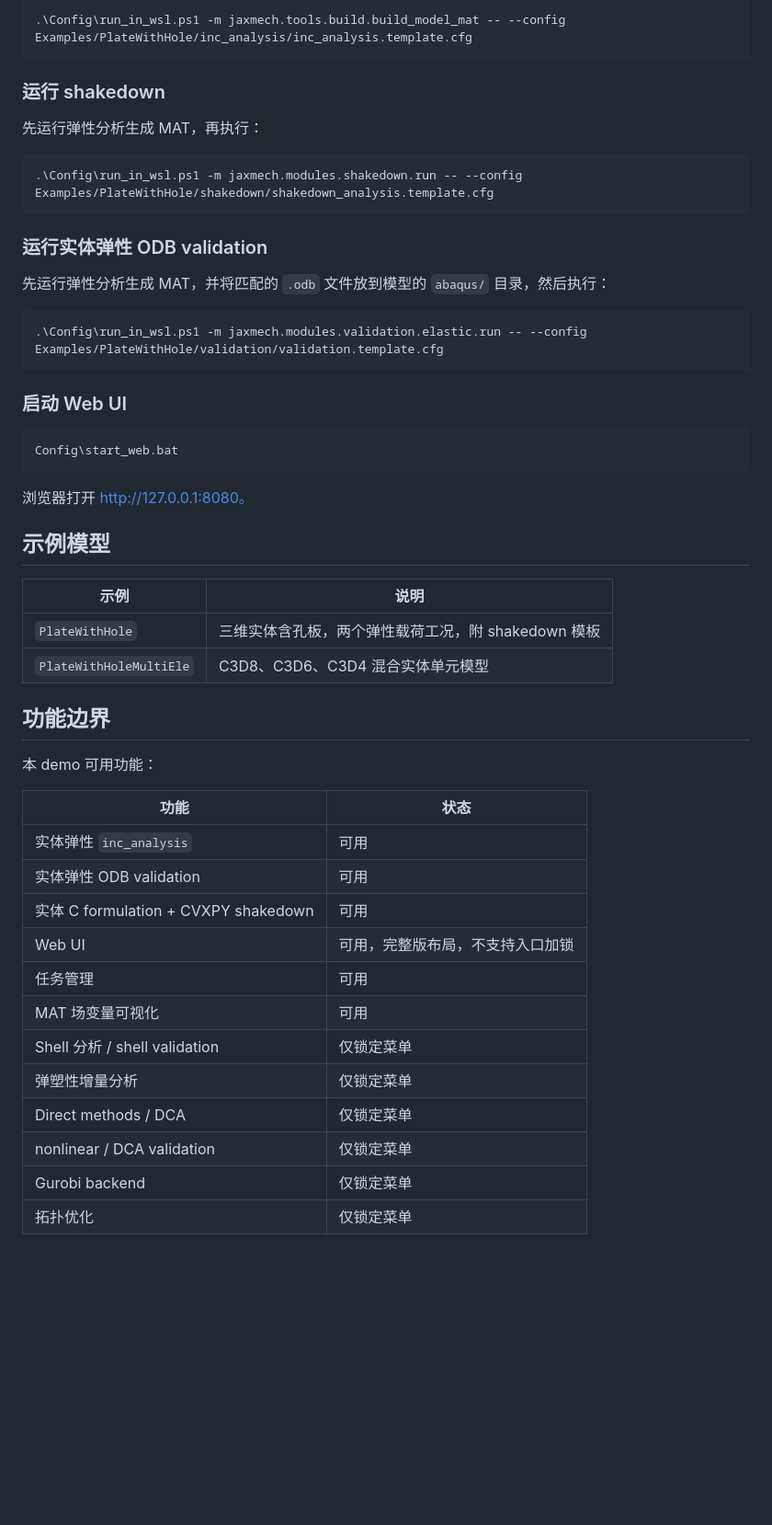
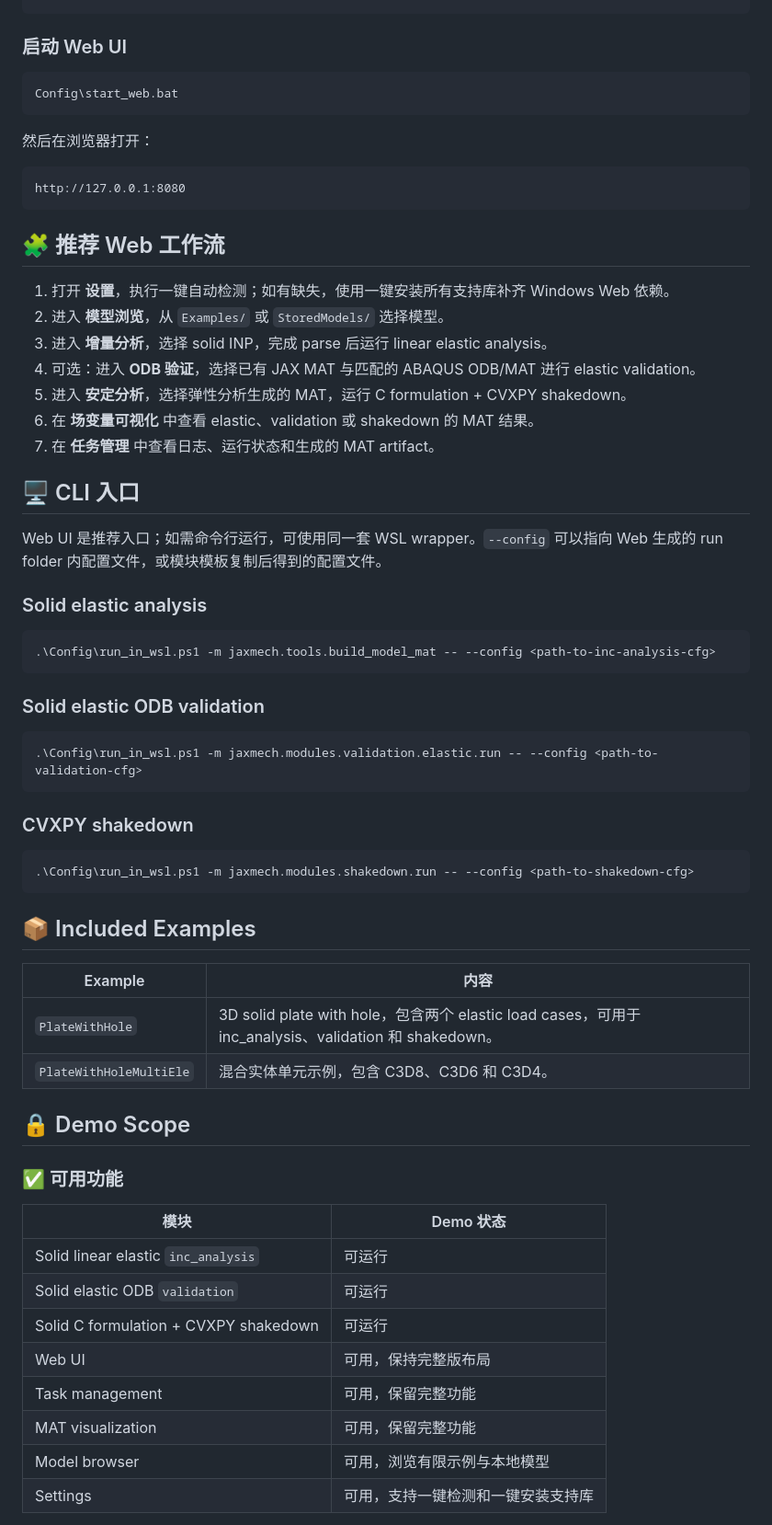
Before and after one commit to BJTUIntCoopBase/jaxmech-demo, a Markdown page: README.md, the part around one of its changes. Shown at 92% size. GitHub-like rendering; blank space fills up the shorter version.

Commit message:
Refresh demo README

````diff
--- a/README.md
+++ b/README.md
@@ -142,21 +39,3 @@ powershell -ExecutionPolicy Bypass -File .\Config\setup_demo_env.ps1 `
-```powershell
-.\Config\run_in_wsl.ps1 -m jaxmech.tools.build.build_model_mat -- --config Examples/PlateWithHole/inc_analysis/inc_analysis.template.cfg
-```
-
-### 运行 shakedown
-
-先运行弹性分析生成 MAT，再执行：
-
-```powershell
-.\Config\run_in_wsl.ps1 -m jaxmech.modules.shakedown.run -- --config Examples/PlateWithHole/shakedown/shakedown_analysis.template.cfg
-```
-
-### 运行实体弹性 ODB validation
-
-先运行弹性分析生成 MAT，并将匹配的 `.odb` 文件放到模型的 `abaqus/` 目录，然后执行：
-
-```powershell
-.\Config\run_in_wsl.ps1 -m jaxmech.modules.validation.elastic.run -- --config Examples/PlateWithHole/validation/validation.template.cfg
 ```
 
 ### 启动 Web UI
@@ -165,31 +44,63 @@ powershell -ExecutionPolicy Bypass -File .\Config\setup_demo_env.ps1 `
 Config\start_web.bat
 ```
 
-浏览器打开 http://127.0.0.1:8080。
+然后在浏览器打开：
 
-## 示例模型
+```text
+http://127.0.0.1:8080
+```
 
-| 示例 | 说明 |
+## 🧩 推荐 Web 工作流
+
+1. 打开 **设置**，执行一键自动检测；如有缺失，使用一键安装所有支持库补齐 Windows Web 依赖。
+2. 进入 **模型浏览**，从 `Examples/` 或 `StoredModels/` 选择模型。
+3. 进入 **增量分析**，选择 solid INP，完成 parse 后运行 linear elastic analysis。
+4. 可选：进入 **ODB 验证**，选择已有 JAX MAT 与匹配的 ABAQUS ODB/MAT 进行 elastic validation。
+5. 进入 **安定分析**，选择弹性分析生成的 MAT，运行 C formulation + CVXPY shakedown。
+6. 在 **场变量可视化** 中查看 elastic、validation 或 shakedown 的 MAT 结果。
+7. 在 **任务管理** 中查看日志、运行状态和生成的 MAT artifact。
+
+## 🖥️ CLI 入口
+
+Web UI 是推荐入口；如需命令行运行，可使用同一套 WSL wrapper。`--config` 可以指向 Web 生成的 run folder 内配置文件，或模块模板复制后得到的配置文件。
+
+### Solid elastic analysis
+
+```powershell
+.\Config\run_in_wsl.ps1 -m jaxmech.tools.build_model_mat -- --config <path-to-inc-analysis-cfg>
+```
+
+### Solid elastic ODB validation
+
+```powershell
+.\Config\run_in_wsl.ps1 -m jaxmech.modules.validation.elastic.run -- --config <path-to-validation-cfg>
+```
+
+### CVXPY shakedown
+
+```powershell
+.\Config\run_in_wsl.ps1 -m jaxmech.modules.shakedown.run -- --config <path-to-shakedown-cfg>
+```
+
+## 📦 Included Examples
+
+| Example | 内容 |
 | --- | --- |
-| `PlateWithHole` | 三维实体含孔板，两个弹性载荷工况，附 shakedown 模板 |
-| `PlateWithHoleMultiEle` | C3D8、C3D6、C3D4 混合实体单元模型 |
+| `PlateWithHole` | 3D solid plate with hole，包含两个 elastic load cases，可用于 inc_analysis、validation 和 shakedown。 |
+| `PlateWithHoleMultiEle` | 混合实体单元示例，包含 C3D8、C3D6 和 C3D4。 |
 
-## 功能边界
+## 🔒 Demo Scope
 
-本 demo 可用功能：
+### ✅ 可用功能
 
-| 功能 | 状态 |
+| 模块 | Demo 状态 |
 | --- | --- |
-| 实体弹性 `inc_analysis` | 可用 |
-| 实体弹性 ODB validation | 可用 |
-| 实体 C formulation + CVXPY shakedown | 可用 |
-| Web UI | 可用，完整版布局，不支持入口加锁 |
-| 任务管理 | 可用 |
-| MAT 场变量可视化 | 可用 |
-| Shell 分析 / shell validation | 仅锁定菜单 |
-| 弹塑性增量分析 | 仅锁定菜单 |
-| Direct methods / DCA | 仅锁定菜单 |
-| nonlinear / DCA validation | 仅锁定菜单 |
-| Gurobi backend | 仅锁定菜单 |
-| 拓扑优化 | 仅锁定菜单 |
+| Solid linear elastic `inc_analysis` | 可运行 |
+| Solid elastic ODB `validation` | 可运行 |
+| Solid C formulation + CVXPY shakedown | 可运行 |
+| Web UI | 可用，保持完整版布局 |
+| Task management | 可用，保留完整功能 |
+| MAT visualization | 可用，保留完整功能 |
+| Model browser | 可用，浏览有限示例与本地模型 |
+| Settings | 可用，支持一键检测和一键安装支持库 |
 
````
Also changed, not shown: other parts of README.md (+51 -124 lines).
